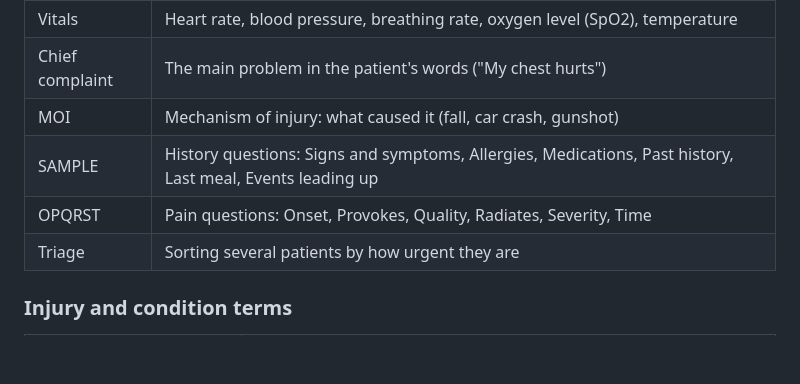
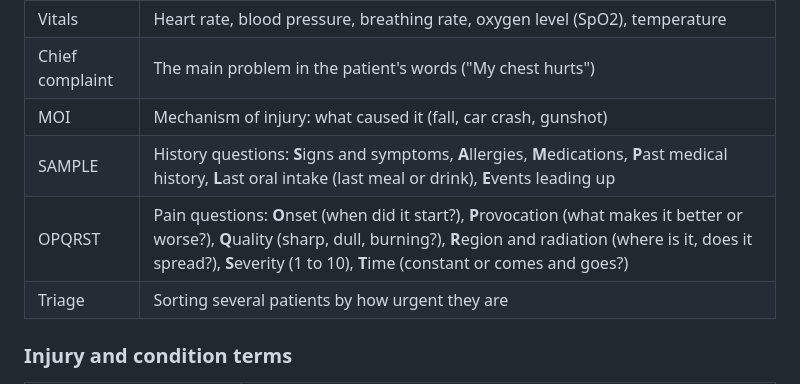
Before and after one commit to SkyIine-RP/safr, a Markdown page: data/sops.md, the part around the change. Drawn GitHub-style; blank space fills up the shorter version.

Commit message:
SOPs: spell out OPQRST and SAMPLE with standard wording
Co-Authored-By: Claude Opus 5.5 <noreply@anthropic.com>
Claude-Session: https://claude.ai/code/session_01HAGNdigk2ZUfq9n5a7GpWe

```diff
--- a/data/sops.md
+++ b/data/sops.md
@@ -137,8 +137,8 @@ How you talk sells the RP. Stay calm, introduce yourself and explain what you're
 | Vitals | Heart rate, blood pressure, breathing rate, oxygen level (SpO2), temperature |
 | Chief complaint | The main problem in the patient's words ("My chest hurts") |
 | MOI | Mechanism of injury: what caused it (fall, car crash, gunshot) |
-| SAMPLE | History questions: Signs and symptoms, Allergies, Medications, Past history, Last meal, Events leading up |
-| OPQRST | Pain questions: Onset, Provokes, Quality, Radiates, Severity, Time |
+| SAMPLE | History questions: **S**igns and symptoms, **A**llergies, **M**edications, **P**ast medical history, **L**ast oral intake (last meal or drink), **E**vents leading up |
+| OPQRST | Pain questions: **O**nset (when did it start?), **P**rovocation (what makes it better or worse?), **Q**uality (sharp, dull, burning?), **R**egion and radiation (where is it, does it spread?), **S**everity (1 to 10), **T**ime (constant or comes and goes?) |
 | Triage | Sorting several patients by how urgent they are |
 
 ### Injury and condition terms
```
